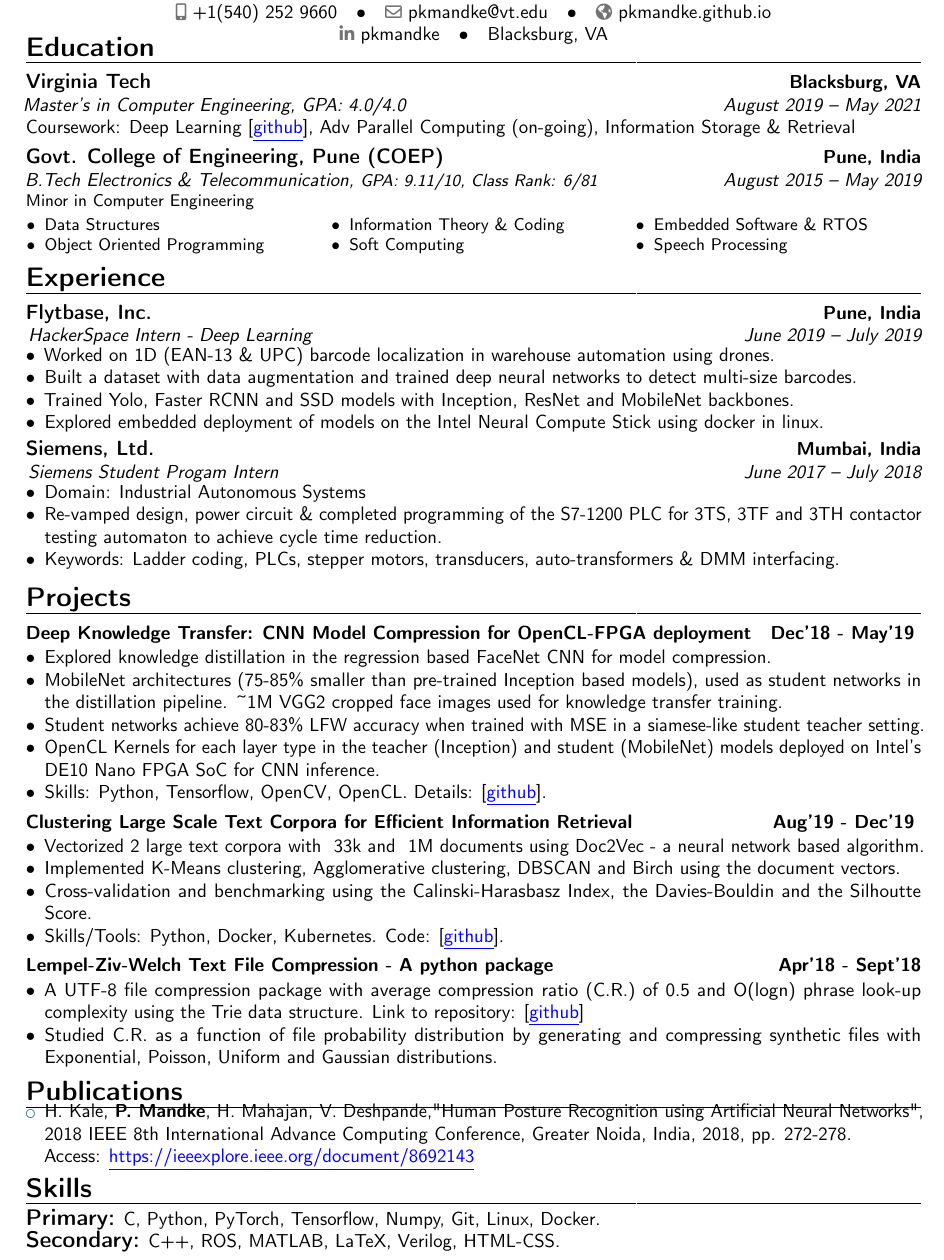
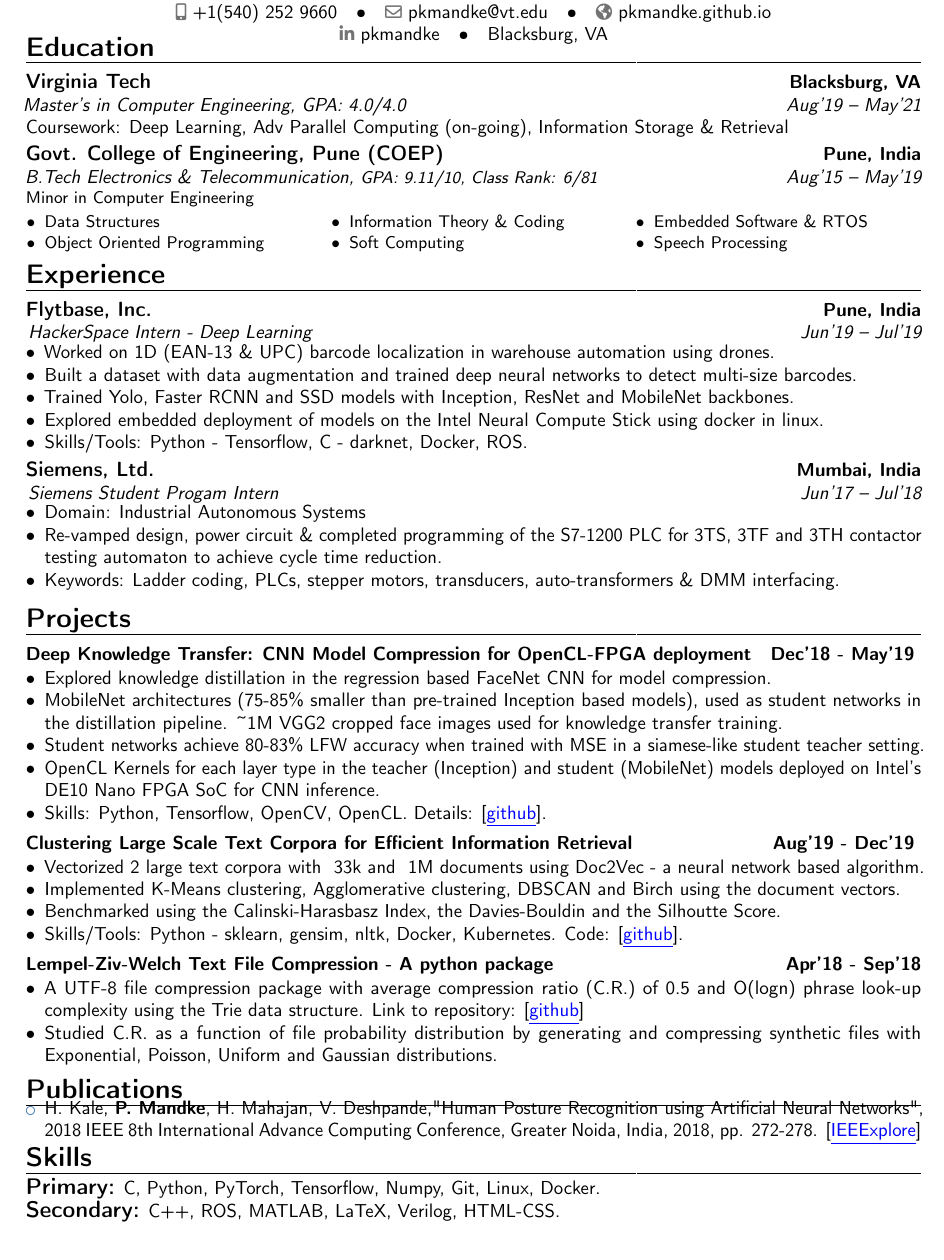
Before and after one commit to pkmandke/CV-Latex, a LaTeX CV (Prathamesh_Mandke_Resume.tex): part of the page, cut so that both start at the same text. Compiled offline with pdfLaTeX.

Commit message:
fix month formats. add skills in flytbase descript

```diff
--- a/Prathamesh_Mandke_Resume.tex
+++ b/Prathamesh_Mandke_Resume.tex
@@ -85,7 +85,7 @@
 \vspace*{-15mm}
 
 \section{Education}
-\cventry{August 2019 -- May 2021}{}{\fontsize{11pt}{12pt}\selectfont Virginia Tech}{Blacksburg, VA}{\hspace*{-2.9 mm} Master's in Computer Engineering, GPA: 4.0/4.0}{\normalsize Coursework: Deep Learning [\href{https://gist.github.com/pkmandke/672ff9333eaf449d69df28d9a37eecbb}{\textcolor{blue}{\underline{github}}}], Adv Parallel Computing (on-going), Information Storage \& Retrieval}
+\cventry{Aug'19 -- May'21}{}{\fontsize{11pt}{12pt}\selectfont Virginia Tech}{Blacksburg, VA}{\hspace*{-2.9 mm} Master's in Computer Engineering, GPA: 4.0/4.0}{\normalsize Coursework: Deep Learning, Adv Parallel Computing (on-going), Information Storage \& Retrieval}
 
 %\vspace{-0.2em}
 %{\large Courses:}{ \small CS 6524: Deep Learning, CS 5604: Information Storage \& Retrieval}
@@ -98,7 +98,7 @@
 %    \end{small}
     %\smallskip
 
-\cventry{August 2015 -- May 2019}{}{\fontsize{11pt}{12pt}\selectfont Govt. College of Engineering, Pune (COEP)}{Pune, India}{\hspace*{-2.5 mm} B.Tech Electronics \& Telecommunication, \small GPA: 9.11/10, Class Rank: 6/81}{Minor in Computer Engineering}
+\cventry{Aug'15 -- May'19}{}{\fontsize{11pt}{12pt}\selectfont Govt. College of Engineering, Pune (COEP)}{Pune, India}{\hspace*{-2.5 mm} B.Tech Electronics \& Telecommunication, \small GPA: 9.11/10, Class Rank: 6/81}{Minor in Computer Engineering}
 
 \vspace{-0.3em}
 {}{}
@@ -118,7 +118,7 @@
 
 \vspace{-2.2em}
 \section{Experience}
-\cventry{June 2019 -- July 2019 }{}{\fontsize{11pt}{12pt}\selectfont Flytbase, Inc.}{Pune, India}{\hspace{-0.2em}HackerSpace Intern - Deep Learning }{
+\cventry{Jun'19 -- Jul'19 }{}{\fontsize{11pt}{12pt}\selectfont Flytbase, Inc.}{Pune, India}{\hspace{-0.2em}HackerSpace Intern - Deep Learning }{
 }
 \vspace{-1.0em}
 \begin{itemize} \normalsize{
@@ -130,12 +130,13 @@
 \item[\textbullet] Trained Yolo, Faster RCNN and SSD models with Inception, ResNet and MobileNet backbones.
 %\smallskip
 \item[\textbullet] Explored embedded deployment of models on the Intel Neural Compute Stick using docker in linux.
+\item[\textbullet] Skills/Tools: Python - Tensorflow, C - darknet, Docker, ROS.
 }
 \end{itemize}
 
 \smallskip
 
-\cventry{June 2017 -- July 2018}{}{\fontsize{11pt}{11pt}\selectfont Siemens, Ltd.}{Mumbai, India}{\hspace{-0.2em}Siemens Student Progam Intern }{
+\cventry{Jun'17 -- Jul'18}{}{\fontsize{11pt}{11pt}\selectfont Siemens, Ltd.}{Mumbai, India}{\hspace{-0.2em}Siemens Student Progam Intern }{
 }
 \vspace{-1.0em}
 \begin{itemize} \normalsize{
@@ -175,15 +176,15 @@
 \begin{itemize} \normalsize{
     \item[\textbullet] Vectorized 2 large text corpora with ~33k and ~1M documents using Doc2Vec - a neural network based algorithm.
     \item[\textbullet] Implemented K-Means clustering, Agglomerative clustering, DBSCAN and Birch using the document vectors.
-    \item[\textbullet] Cross-validation and benchmarking using the Calinski-Harasbasz Index, the Davies-Bouldin and the Silhoutte Score.
-    \item[\textbullet] Skills/Tools: Python, Docker, Kubernetes. Code: [\href{https://github.com/pkmandke/cs5604-tml-clustering}{\textcolor{blue}{\underline{github}}}].}
+    \item[\textbullet] Benchmarked using the Calinski-Harasbasz Index, the Davies-Bouldin and the Silhoutte Score.
+    \item[\textbullet] Skills/Tools: Python - sklearn, gensim, nltk, Docker, Kubernetes. Code: [\href{https://github.com/pkmandke/cs5604-tml-clustering}{\textcolor{blue}{\underline{github}}}].}
 \end{itemize}
 }
 
-\cventry{}{}{\normalsize Lempel-Ziv-Welch Text File Compression - A python package}{Apr'18 - Sept'18}{}{
+\cventry{}{}{\normalsize Lempel-Ziv-Welch Text File Compression - A python package}{Apr'18 - Sep'18}{}{
 \vspace{-1.2em}
 \begin{itemize} \normalsize{
-    \item[\textbullet] A UTF-8 file compression package with average compression ratio (C.R.) of 0.5 and O(logn) phrase look-up complexity using the Trie data structure. Link to repository: [\href{https://bit.ly/2vhGPHy}{\textcolor{blue}{\underline{github}}}]
+    \item[\textbullet] A UTF-8 file compression package with average compression ratio (C.R.) of 0.5 and O(logn) phrase look-up complexity using the Trie data structure. Link to repository: [\href{https://github.com/pytholic97/LZW-Text-File-Compression}{\textcolor{blue}{\underline{github}}}]
     \item[\textbullet] Studied C.R. as a function of file probability distribution by generating and compressing synthetic files with Exponential, Poisson, Uniform and Gaussian distributions.}
 \end{itemize}}
 \begin{comment}
@@ -197,7 +198,7 @@
 \end{itemize}
 }
 
-\cventry{}{}{\normalsize Sparse View CT Image Reconstruction using Deep CNNs}{Sept'19 - Present \vspace{-1.0em}}{}{
+\cventry{}{}{\normalsize Sparse View CT Image Reconstruction using Deep CNNs}{Sep'19 - Present \vspace{-1.0em}}{}{
 % Detailed achievements:%
 %\vspace{-0.5em}
 \begin{itemize}\normalsize{
@@ -215,12 +216,12 @@
 % Detailed achievements:%
 \vspace{-2.5em}
 \begin{itemize}
-    \item \normalsize H. Kale, \textbf{P. Mandke}, H. Mahajan, V. Deshpande,"Human Posture Recognition using Artificial Neural Networks", 2018 IEEE 8th International Advance Computing Conference, Greater Noida, India, 2018, pp. 272-278.\\
-    Access: \href{https://ieeexplore.ieee.org/document/8692143}{\textcolor{blue}{\underline{https://ieeexplore.ieee.org/document/8692143}}}
+    \item \normalsize H. Kale, \textbf{P. Mandke}, H. Mahajan, V. Deshpande,"Human Posture Recognition using Artificial Neural Networks", 2018 IEEE 8th International Advance Computing Conference, Greater Noida, India, 2018, pp. 272-278.
+    [\href{https://ieeexplore.ieee.org/document/8692143}{\textcolor{blue}{\underline{IEEExplore}}}]
     \smallskip
 \end{itemize}}
 
-\vspace{-1.5em}
+\vspace{-2.75em}
 \section{Skills}
 \vspace{-0.5em}
 \textbf{\large Primary:} C, Python, PyTorch, Tensorflow, Numpy, Git, Linux, Docker. \\
```
Also changed, not shown: Prathamesh_Mandke_Resume.pdf.
